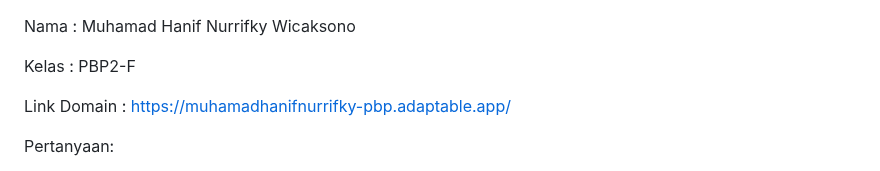
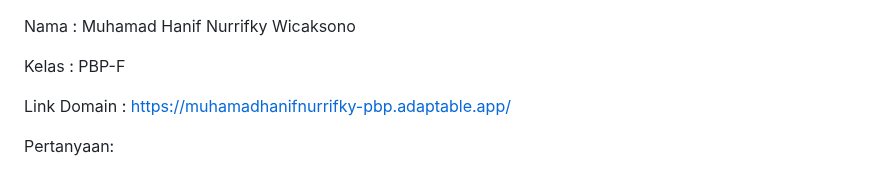
Before and after one commit to HanifRifky/TugasPBP2, a Markdown page: README.md, the part around the change. Drawn GitHub-style.

```diff
--- a/README.md
+++ b/README.md
@@ -1,6 +1,6 @@
 Nama          : Muhamad Hanif Nurrifky Wicaksono
 
-Kelas         : PBP2-F
+Kelas         : PBP-F
 
 Link Domain   : https://muhamadhanifnurrifky-pbp.adaptable.app/
 
```
